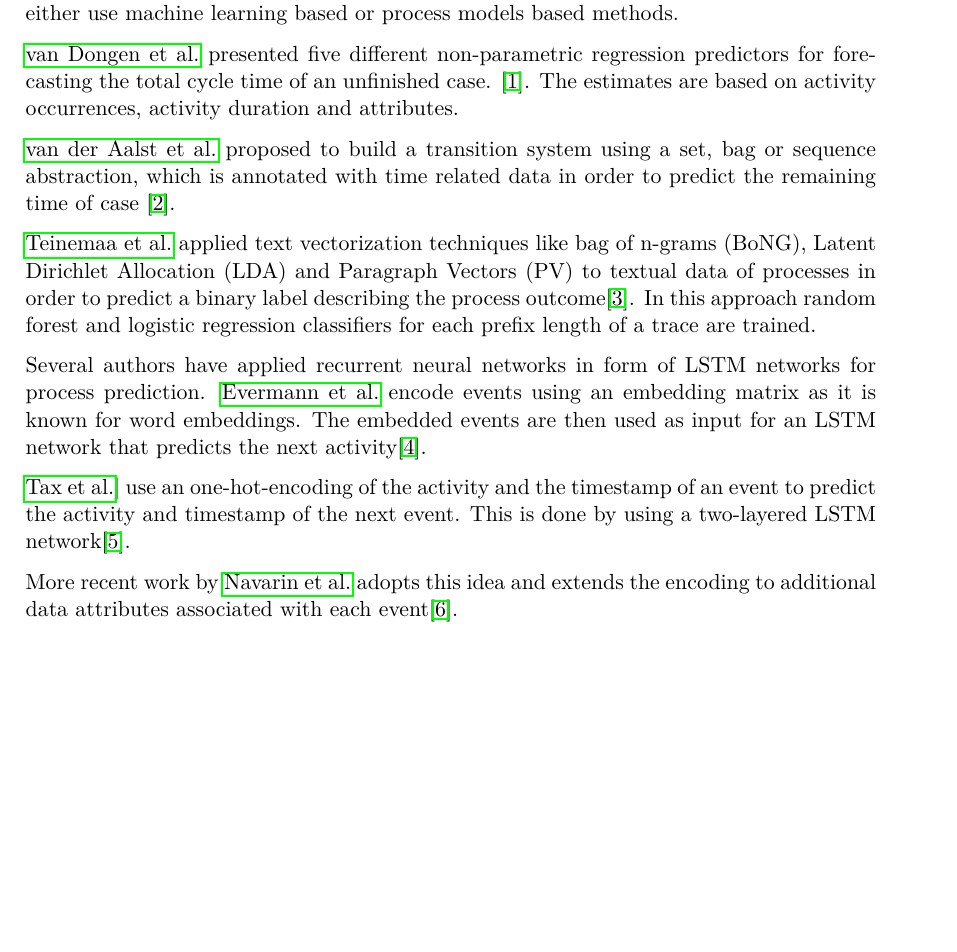
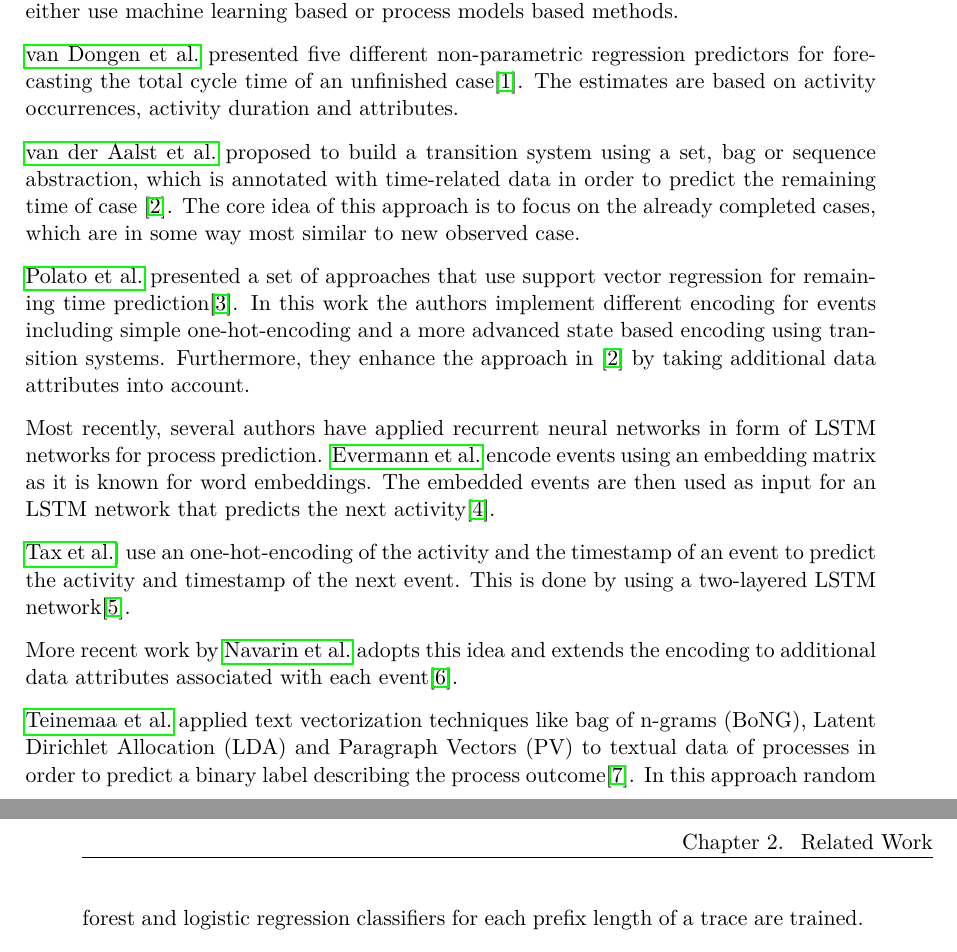
Before and after one commit to davidgeorgi/thesis, a LaTeX thesis (thesis/main.tex, which reads thesis/chapters/related_work.tex): part of page 6 of 13 before the commit and two parts of pages 6 and 7 of 15 after it, the two joined at a grey line, cut so that both start at the same text, the shorter picture padded with empty space. Compiled offline with pdfLaTeX.

Commit message:
Added more approaches to related work section

```diff
--- a/thesis/chapters/related_work.tex
+++ b/thesis/chapters/related_work.tex
@@ -1,18 +1,22 @@
+
 The prediction of the future behavior of an process instance has been an important sub-field in the process mining research, that aims to enhance process monitoring capabilities.
 Depending on the use case e.g. predicting time-related attributes, the future path or the the outcome of a case can be of interest.
 Most approaches presented in the literature either use machine learning based or process models based methods.
 
-
-\Citeauthor{DBLP:conf/otm/DongenCA08} presented five different non-parametric regression predictors for forecasting the total cycle time of an unfinished case. \cite{DBLP:conf/otm/DongenCA08}.
+\Citeauthor{DBLP:conf/otm/DongenCA08} presented five different non-parametric regression predictors for forecasting the total cycle time of an unfinished case\cite{DBLP:conf/otm/DongenCA08}.
 The estimates are based on activity occurrences, activity duration and attributes.
 
-\Citeauthor{DBLP:journals/is/AalstSS11} proposed to build a transition system using a set, bag or sequence abstraction, which is annotated with time related data in order to predict the remaining time of case \cite{DBLP:journals/is/AalstSS11}.
+\Citeauthor{DBLP:journals/is/AalstSS11} proposed to build a transition system using a set, bag or sequence abstraction, which is annotated with time-related data in order to predict the remaining time of case \cite{DBLP:journals/is/AalstSS11}.
+The core idea of this approach is to focus on the already completed cases, which are in some way most similar to new observed case.
 
+\citeauthor{DBLP:journals/computing/PolatoSBL18} presented a set of approaches that use support vector regression for remaining time prediction\cite{DBLP:journals/computing/PolatoSBL18}.
+In this work the authors implement different encoding for events including simple one-hot-encoding and a more advanced state based encoding using transition systems.
+Furthermore, they enhance the approach in  \cite{DBLP:journals/is/AalstSS11} by taking additional data attributes into account.
 
-\citeauthor{DBLP:conf/bpm/TeinemaaDMF16} applied text vectorization techniques like bag of n-grams (BoNG), Latent Dirichlet Allocation (LDA) and Paragraph Vectors (PV) to textual data of processes in order to predict a binary label describing the process outcome\cite{DBLP:conf/bpm/TeinemaaDMF16}. In this approach random forest and logistic regression classifiers for each prefix length of a trace are trained.
-
-Several authors have applied recurrent neural networks in form of LSTM networks for process prediction. \citeauthor{ DBLP:conf/bpm/EvermannRF16} encode events using an embedding matrix as it is known for word embeddings. The embedded events are then used as input for an LSTM network that predicts the next activity\cite{DBLP:conf/bpm/EvermannRF16}.
+Most recently, several authors have applied recurrent neural networks in form of LSTM networks for process prediction. \citeauthor{ DBLP:conf/bpm/EvermannRF16} encode events using an embedding matrix as it is known for word embeddings. The embedded events are then used as input for an LSTM network that predicts the next activity\cite{DBLP:conf/bpm/EvermannRF16}.
 
 \citeauthor{DBLP:conf/caise/TaxVRD17}] use an one-hot-encoding of the activity and the timestamp of an event to predict the activity and timestamp of the next event. This is done by using a two-layered LSTM network\cite{DBLP:conf/caise/TaxVRD17}.
 
 More recent work by \citeauthor{DBLP:conf/ssci/NavarinVPS17} adopts this idea and extends the encoding to additional data attributes associated with each event\cite{DBLP:conf/ssci/NavarinVPS17}.
+
+\citeauthor{DBLP:conf/bpm/TeinemaaDMF16} applied text vectorization techniques like bag of n-grams (BoNG), Latent Dirichlet Allocation (LDA) and Paragraph Vectors (PV) to textual data of processes in order to predict a binary label describing the process outcome\cite{DBLP:conf/bpm/TeinemaaDMF16}. In this approach random forest and logistic regression classifiers for each prefix length of a trace are trained.
```
Also changed, not shown: thesis/references.bib (+18 -0 lines).
